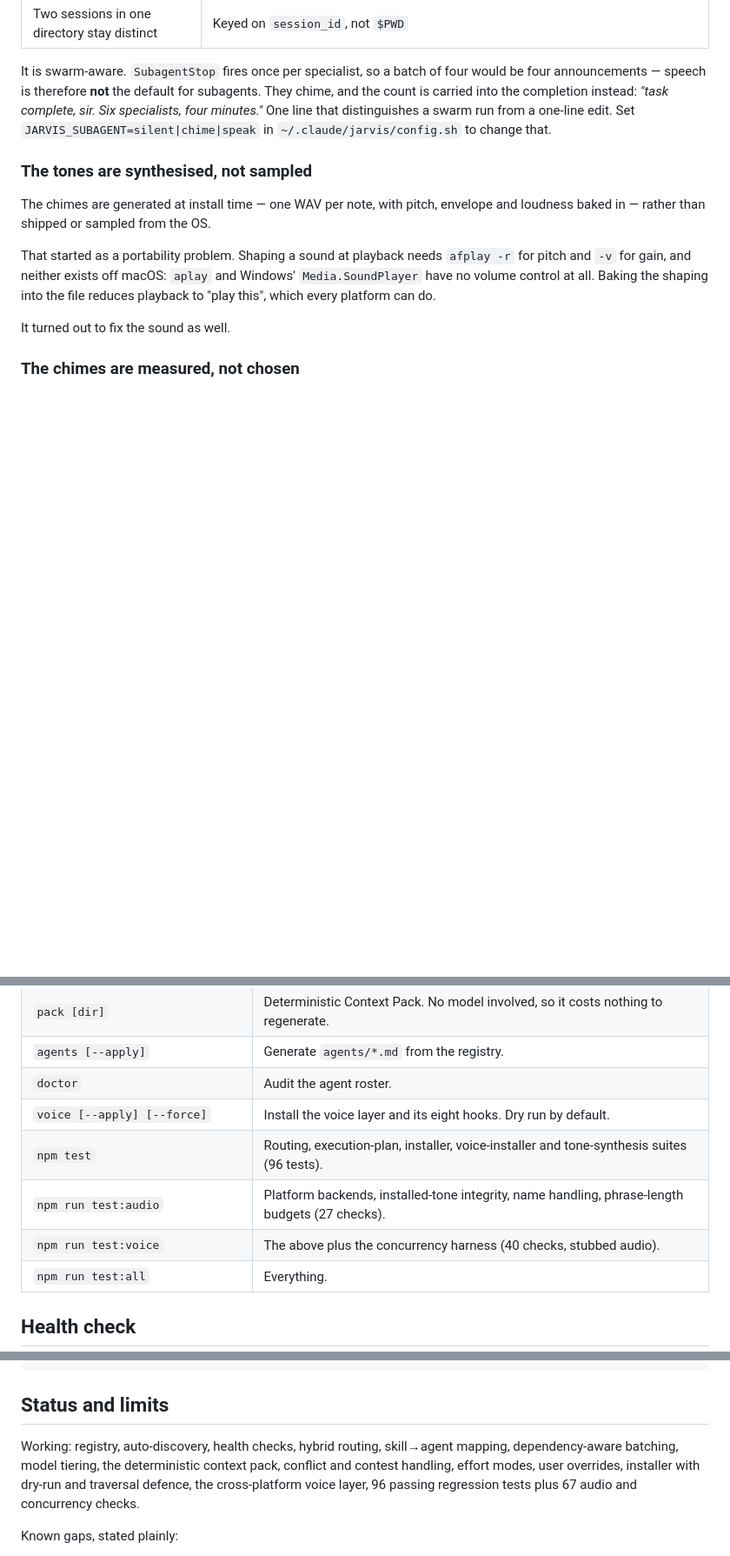
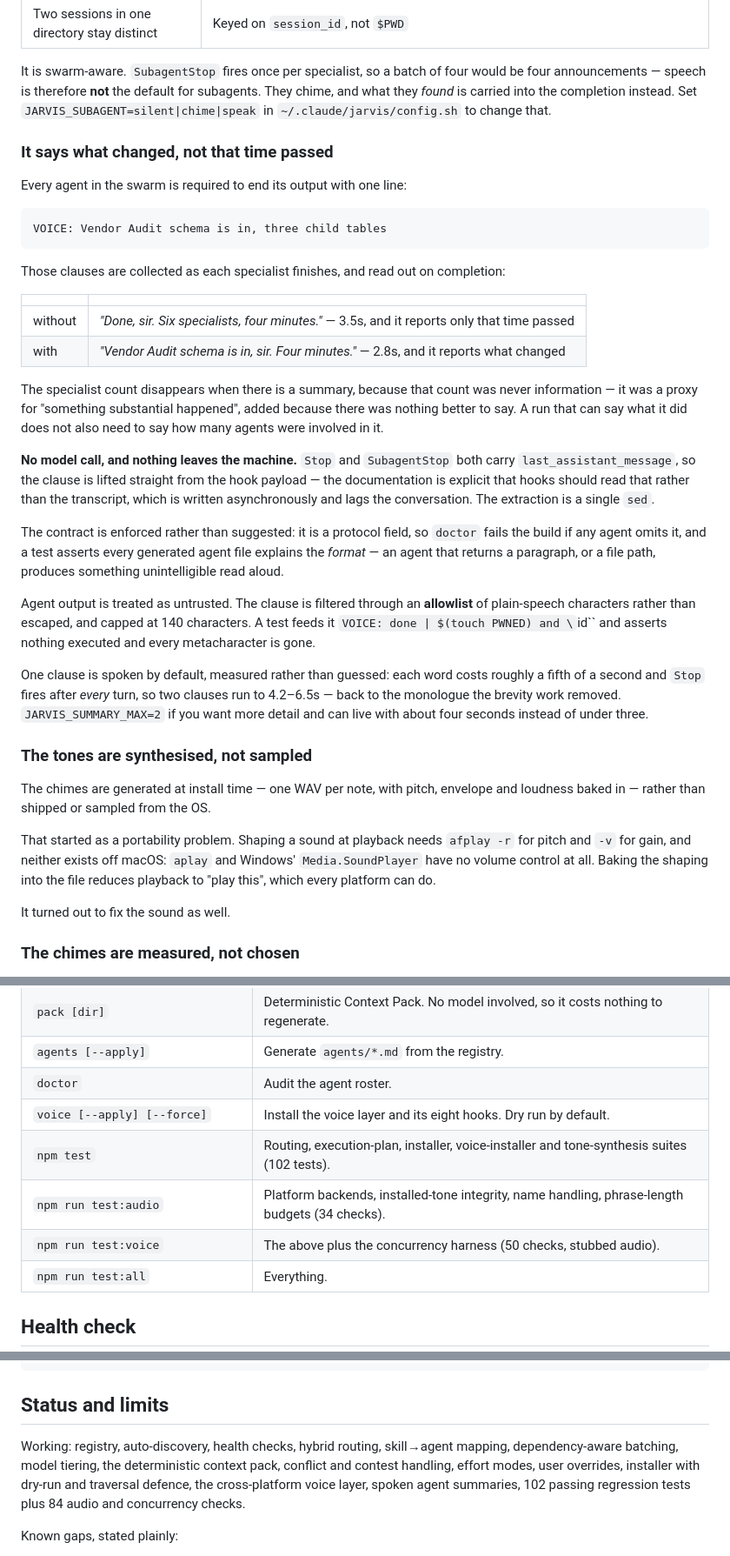
Before and after one commit to SumanthUExponent/Orchestrator-Agent-For-ERP, a Markdown page: README.md, 3 parts joined by grey strips. Shown at 87% size. Drawn GitHub-style; blank space fills up the shorter version.

Commit message:
docs: the spoken-summary contract
The feature landed without its documentation — the README paragraph it needed to
replace had been reworded earlier in the session, so the edit silently did not
apply while the commit went through anyway.

Co-Authored-By: Claude Opus 5 (1M context) <noreply@anthropic.com>

````diff
--- a/README.md
+++ b/README.md
@@ -267,10 +267,48 @@ What that buys, beyond not overlapping:
 
 It is swarm-aware. `SubagentStop` fires once per specialist, so a batch of four would
 be four announcements — speech is therefore **not** the default for subagents. They
-chime, and the count is carried into the completion instead: *"task complete, sir.
-Six specialists, four minutes."* One line that distinguishes a swarm run from a
-one-line edit. Set `JARVIS_SUBAGENT=silent|chime|speak` in
-`~/.claude/jarvis/config.sh` to change that.
+chime, and what they *found* is carried into the completion instead. Set
+`JARVIS_SUBAGENT=silent|chime|speak` in `~/.claude/jarvis/config.sh` to change that.
+
+### It says what changed, not that time passed
+
+Every agent in the swarm is required to end its output with one line:
+
+```
+VOICE: Vendor Audit schema is in, three child tables
+```
+
+Those clauses are collected as each specialist finishes, and read out on completion:
+
+| | |
+|---|---|
+| without | *"Done, sir. Six specialists, four minutes."* — 3.5s, and it reports only that time passed |
+| with | *"Vendor Audit schema is in, sir. Four minutes."* — 2.8s, and it reports what changed |
+
+The specialist count disappears when there is a summary, because that count was never
+information — it was a proxy for "something substantial happened", added because there
+was nothing better to say. A run that can say what it did does not also need to say how
+many agents were involved in it.
+
+**No model call, and nothing leaves the machine.** `Stop` and `SubagentStop` both carry
+`last_assistant_message`, so the clause is lifted straight from the hook payload — the
+documentation is explicit that hooks should read that rather than the transcript, which
+is written asynchronously and lags the conversation. The extraction is a single `sed`.
+
+The contract is enforced rather than suggested: it is a protocol field, so `doctor`
+fails the build if any agent omits it, and a test asserts every generated agent file
+explains the *format* — an agent that returns a paragraph, or a file path, produces
+something unintelligible read aloud.
+
+Agent output is treated as untrusted. The clause is filtered through an **allowlist** of
+plain-speech characters rather than escaped, and capped at 140 characters. A test feeds
+it `VOICE: done | $(touch PWNED) and \`id\`` and asserts nothing executed and every
+metacharacter is gone.
+
+One clause is spoken by default, measured rather than guessed: each word costs roughly a
+fifth of a second and `Stop` fires after *every* turn, so two clauses run to 4.2–6.5s —
+back to the monologue the brevity work removed. `JARVIS_SUMMARY_MAX=2` if you want more
+detail and can live with about four seconds instead of under three.
 
 ### The tones are synthesised, not sampled
 
@@ -384,9 +422,9 @@ first, writes atomically, and refuses to touch a `settings.json` it cannot parse
 | `agents [--apply]` | Generate `agents/*.md` from the registry. |
 | `doctor` | Audit the agent roster. |
 | `voice [--apply] [--force]` | Install the voice layer and its eight hooks. Dry run by default. |
-| `npm test` | Routing, execution-plan, installer, voice-installer and tone-synthesis suites (96 tests). |
-| `npm run test:audio` | Platform backends, installed-tone integrity, name handling, phrase-length budgets (27 checks). |
-| `npm run test:voice` | The above plus the concurrency harness (40 checks, stubbed audio). |
+| `npm test` | Routing, execution-plan, installer, voice-installer and tone-synthesis suites (102 tests). |
+| `npm run test:audio` | Platform backends, installed-tone integrity, name handling, phrase-length budgets (34 checks). |
+| `npm run test:voice` | The above plus the concurrency harness (50 checks, stubbed audio). |
 | `npm run test:all` | Everything. |
 
 ## Health check
@@ -456,8 +494,8 @@ tests/voice-concurrency.sh voice behaviour under genuine parallel load
 
 ## Status and limits
 
-Working: registry, auto-discovery, health checks, hybrid routing, skill→agent mapping, dependency-aware batching, model tiering, the deterministic context pack, conflict and contest handling, effort modes, user overrides, installer with dry-run and traversal defence, the cross-platform voice layer, 96
-passing regression tests plus 67 audio and concurrency checks.
+Working: registry, auto-discovery, health checks, hybrid routing, skill→agent mapping, dependency-aware batching, model tiering, the deterministic context pack, conflict and contest handling, effort modes, user overrides, installer with dry-run and traversal defence, the cross-platform voice layer, spoken
+agent summaries, 102 passing regression tests plus 84 audio and concurrency checks.
 
 Known gaps, stated plainly:
 
````
